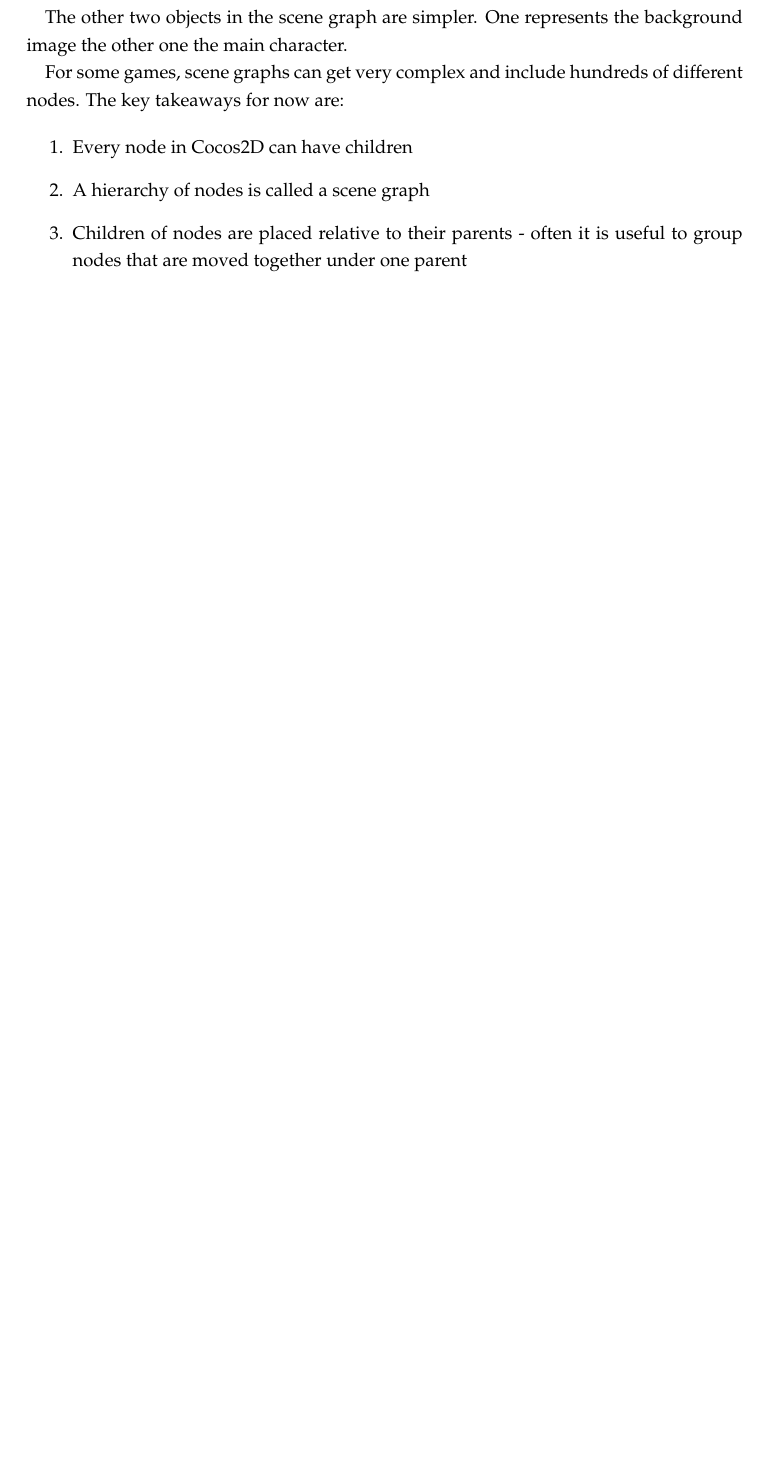
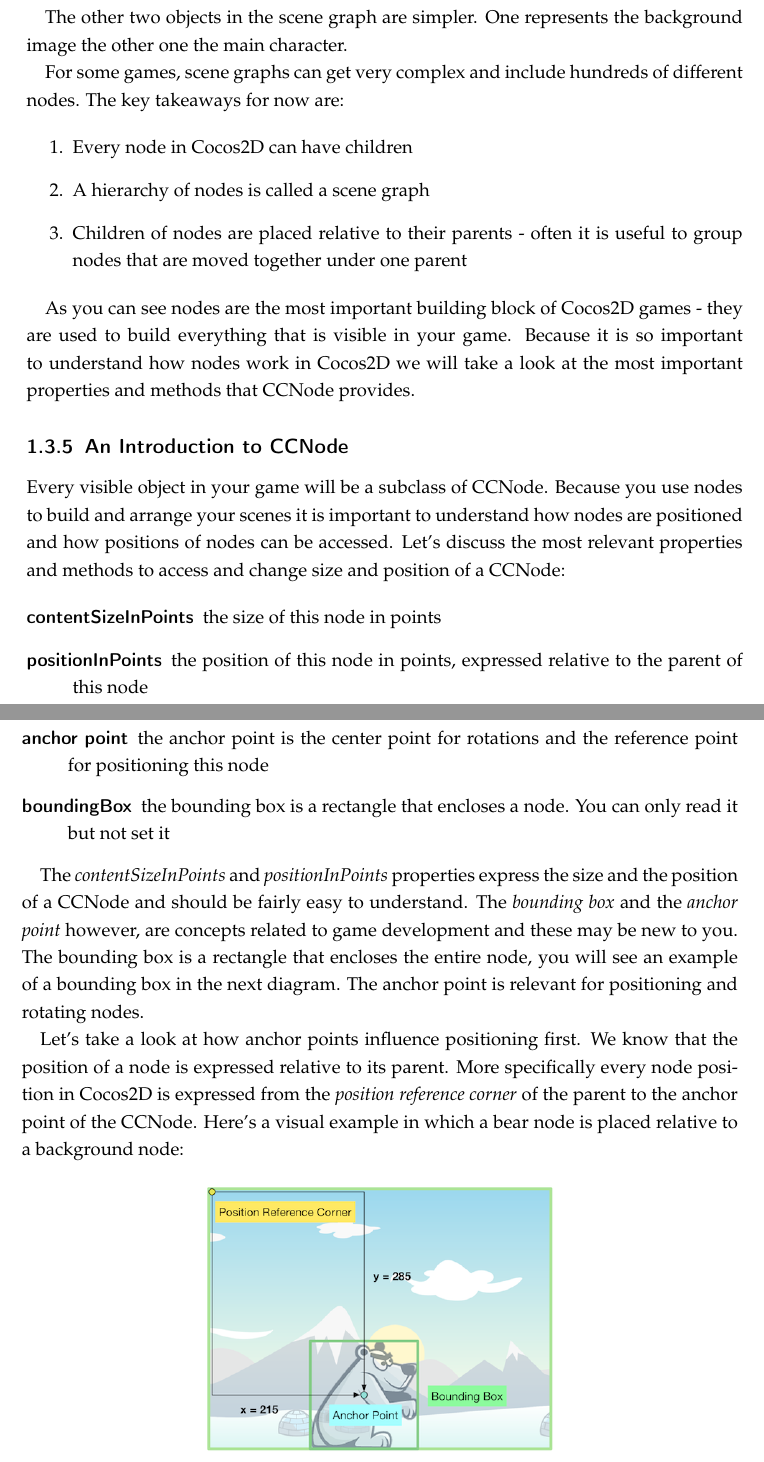
Before and after one commit to SpriteBuilder-Book/Book, a LaTeX thesis (document.tex, which reads Chapters/3_Introduction_SpriteBuilder_Cocos2D.tex): part of page 9 of 47 before the commit and two parts of pages 9 and 10 of 49 after it, the two joined at a grey line, cut so that both start at the same text, the shorter picture padded with empty space. Compiled offline with pdfLaTeX.

Commit message:
add content to intro chapter

```diff
--- a/Chapters/3_Introduction_SpriteBuilder_Cocos2D.tex
+++ b/Chapters/3_Introduction_SpriteBuilder_Cocos2D.tex
@@ -184,3 +185,42 @@ different nodes. The key takeaways for now are:
   useful to group nodes that are moved together under one parent
 \end{enumerate}
 
+As you can see nodes are the most important building block of \cocos{} games -
+they are used to build everything that is visible in your game. Because it
+is so important to understand how nodes work in \cocos{} we will take a look at
+the most important properties and methods that \ccnode{} provides.
+
+\subsection{An Introduction to CCNode}
+Every visible object in your game will be a subclass of \ccnode{}. Because
+you use nodes to build and arrange your scenes it is important to understand
+how nodes are positioned and how positions of nodes can be accessed. Let's
+discuss the most relevant properties and methods to access and change
+size and position of a \ccnode{}:
+
+\begin{description}
+\item[contentSizeInPoints] the size of this node in points
+\item[positionInPoints] the position of this node in points, expressed relative
+to the parent of this node
+\item[anchor point] the anchor point is the center point for rotations and the reference point for positioning this node
+\item[boundingBox] the bounding box is a rectangle that encloses a node. You can
+only read it but not set it
+\end{description}
+
+The \textit{contentSizeInPoints} and \textit{positionInPoints} properties
+express the size and the position of a \ccnode{} and should be fairly easy to
+understand. The \textit{bounding box} and the \textit{anchor point} however, are
+concepts related to game development and these may be new to you. The bounding
+box is a rectangle that encloses the entire node, you will see an example of a
+bounding box in the next diagram. The anchor point is relevant for positioning
+and rotating nodes.
+
+Let's take a look at how anchor points influence positioning first. We know that
+the position of a node is expressed relative to its parent. More specifically every node position in
+\cocos{} is expressed from the \textit{position reference corner} of the parent
+to the anchor point of the \ccnode{}. Here's a visual example in which a bear
+node is placed relative to a background node:
+
+\begin{figure}[H]
+		\centering
+		\includegraphics[width=0.5\linewidth]{images/cocos2d/ccnode/NodePositioning.png}
+		\caption{\ccnode{} positioning example}
```
Also changed, not shown: Chapters/Cocos2DTrivia.tex (added, +4 -0 lines), images/cocos2d/ccnode/NodePositioning.png (added), images/cocos2d/ccnode/Rotation.png (added), tmp/document.ind, Chapters/3_Introduction_SpriteBuilder_Cocos2D.tex (67 more changed lines), 7 other files.
